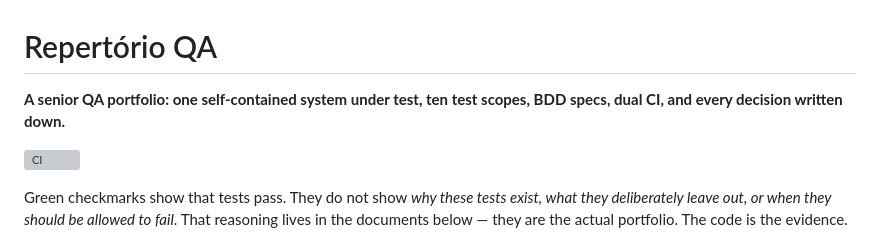
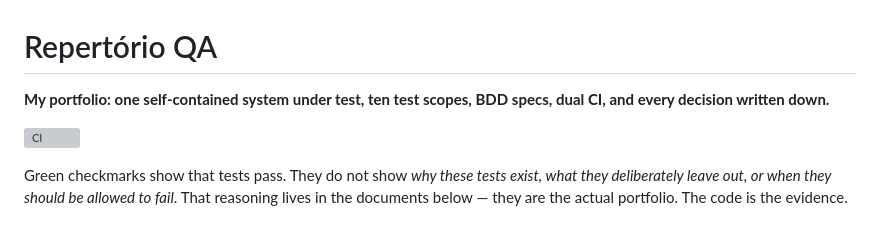
Before and after one commit to SilvaGabriel011/Repertorio-QA, a Markdown page: README.md, the part around the change. GitHub-like rendering; grey boxes are pictures that could not be loaded.

Commit message:
correcting md

```diff
--- a/README.md
+++ b/README.md
@@ -1,6 +1,6 @@
 # Repertório QA
 
-**A senior QA portfolio: one self-contained system under test, ten test scopes, BDD specs, dual CI, and every decision written down.**
+**My portfolio: one self-contained system under test, ten test scopes, BDD specs, dual CI, and every decision written down.**
 
 ![CI](https://github.com/SilvaGabriel011/Repertorio-QA/actions/workflows/ci.yml/badge.svg)
 
```
